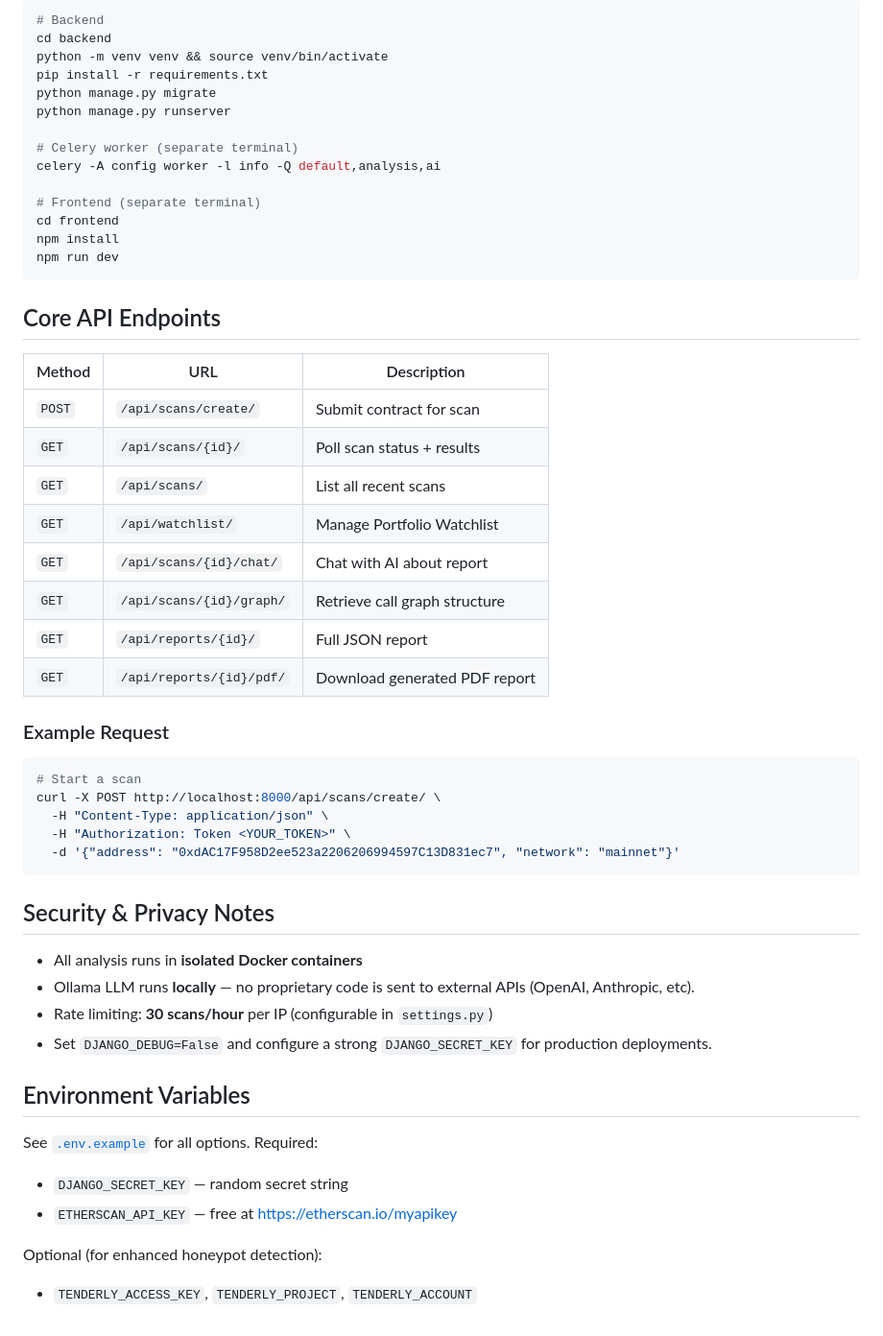
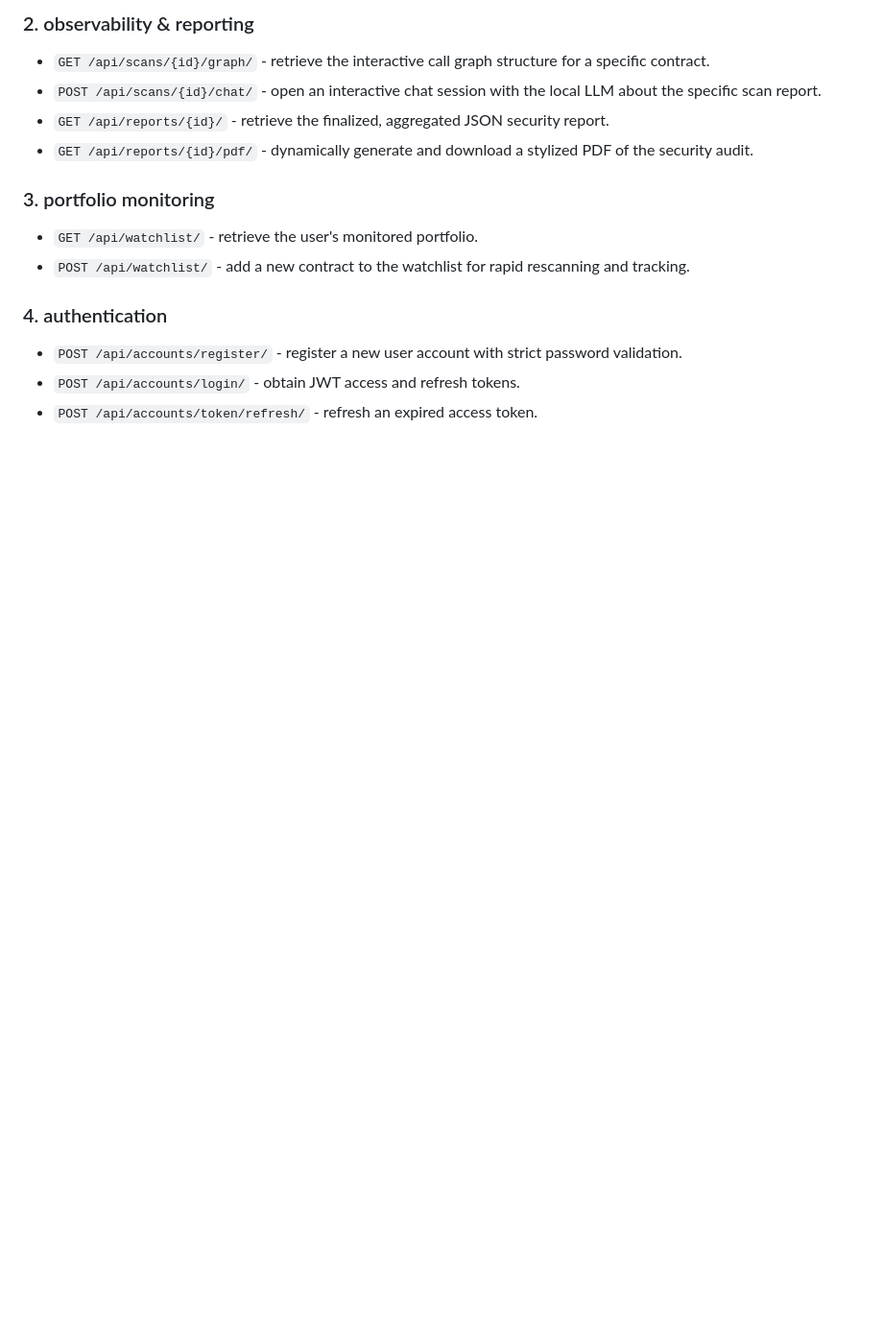
Before and after one commit to bettercallok/web3Scanner, a Markdown page: README.md, the part around one of its changes. Shown at 96% size. GitHub-like rendering; blank space fills up the shorter version.

````diff
--- a/README.md
+++ b/README.md
@@ -84,57 +91,15 @@ docker-compose exec backend python ai_engine/ingest_dataset.py
 
-```bash
-# Backend
-cd backend
-python -m venv venv && source venv/bin/activate
-pip install -r requirements.txt
-python manage.py migrate
-python manage.py runserver
+### 2. observability & reporting
+*   `GET /api/scans/{id}/graph/` - retrieve the interactive call graph structure for a specific contract.
+*   `POST /api/scans/{id}/chat/` - open an interactive chat session with the local LLM about the specific scan report.
+*   `GET /api/reports/{id}/` - retrieve the finalized, aggregated JSON security report.
+*   `GET /api/reports/{id}/pdf/` - dynamically generate and download a stylized PDF of the security audit.
 
-# Celery worker (separate terminal)
-celery -A config worker -l info -Q default,analysis,ai
+### 3. portfolio monitoring
+*   `GET /api/watchlist/` - retrieve the user's monitored portfolio.
+*   `POST /api/watchlist/` - add a new contract to the watchlist for rapid rescanning and tracking.
 
-# Frontend (separate terminal)
-cd frontend
-npm install
-npm run dev
-```
-
-## Core API Endpoints
-
-| Method | URL | Description |
-|---|---|---|
-| `POST` | `/api/scans/create/` | Submit contract for scan |
-| `GET` | `/api/scans/{id}/` | Poll scan status + results |
-| `GET` | `/api/scans/` | List all recent scans |
-| `GET` | `/api/watchlist/` | Manage Portfolio Watchlist |
-| `GET` | `/api/scans/{id}/chat/` | Chat with AI about report |
-| `GET` | `/api/scans/{id}/graph/` | Retrieve call graph structure |
-| `GET` | `/api/reports/{id}/` | Full JSON report |
-| `GET` | `/api/reports/{id}/pdf/` | Download generated PDF report |
-
-### Example Request
-
-```bash
-# Start a scan
-curl -X POST http://localhost:8000/api/scans/create/ \
-  -H "Content-Type: application/json" \
-  -H "Authorization: Token <YOUR_TOKEN>" \
-  -d '{"address": "0xdAC17F958D2ee523a2206206994597C13D831ec7", "network": "mainnet"}'
-```
-
-## Security & Privacy Notes
-
-- All analysis runs in **isolated Docker containers**
-- Ollama LLM runs **locally** — no proprietary code is sent to external APIs (OpenAI, Anthropic, etc).
-- Rate limiting: **30 scans/hour** per IP (configurable in `settings.py`)
-- Set `DJANGO_DEBUG=False` and configure a strong `DJANGO_SECRET_KEY` for production deployments.
-
-## Environment Variables
-
-See [`.env.example`](.env.example) for all options. Required:
-
-- `DJANGO_SECRET_KEY` — random secret string
-- `ETHERSCAN_API_KEY` — free at https://etherscan.io/myapikey
-
-Optional (for enhanced honeypot detection):
-- `TENDERLY_ACCESS_KEY`, `TENDERLY_PROJECT`, `TENDERLY_ACCOUNT`
+### 4. authentication
+*   `POST /api/accounts/register/` - register a new user account with strict password validation.
+*   `POST /api/accounts/login/` - obtain JWT access and refresh tokens.
+*   `POST /api/accounts/token/refresh/` - refresh an expired access token.
````
Also changed, not shown: other parts of README.md (+63 -56 lines).
